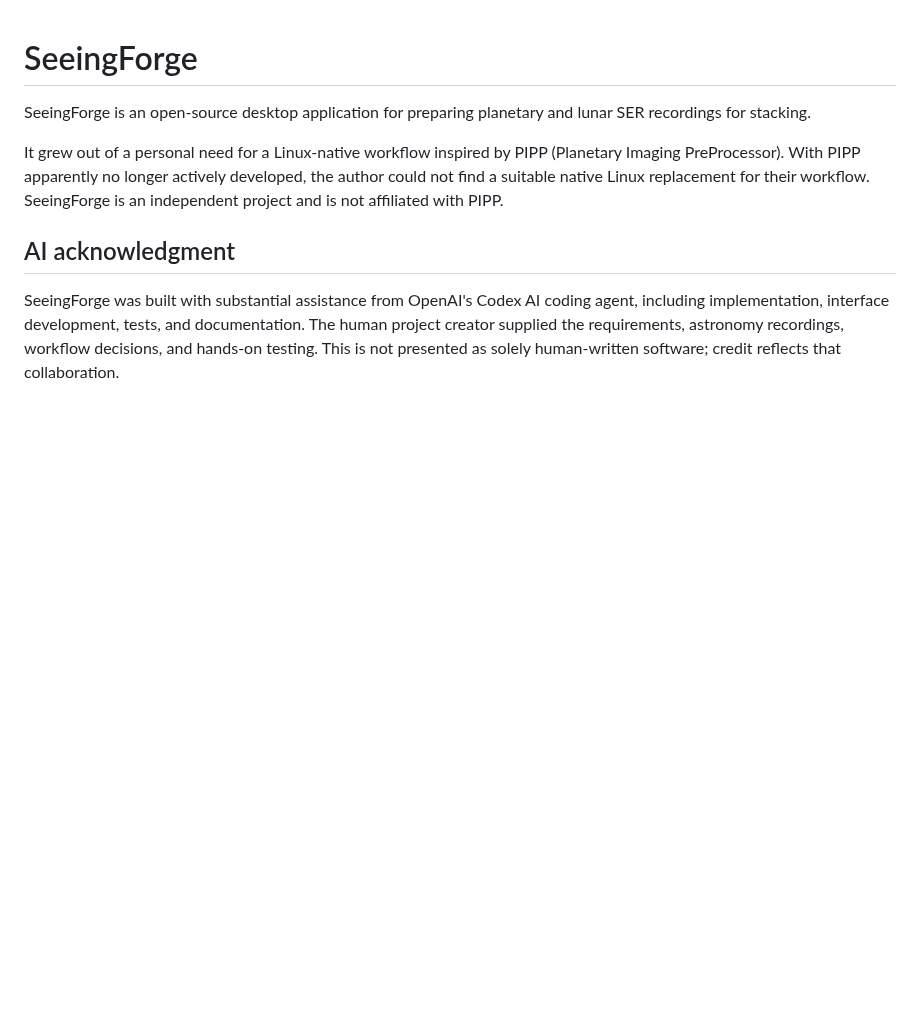
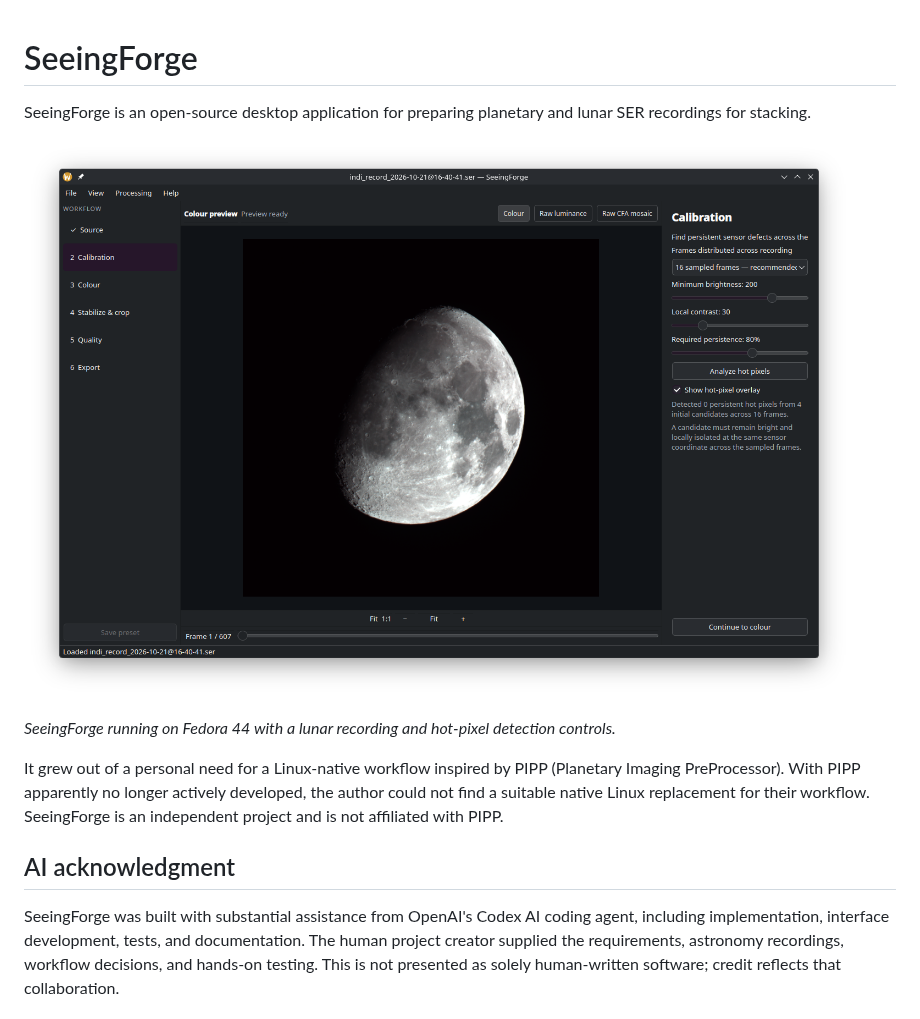
Before and after one commit to csmisi/SeeingForge, a Markdown page: README.md, the part around the change. Drawn GitHub-style; pictures changed too: docs/images/seeingforge-lunar-preview.png (added); blank space fills up the shorter version.

Commit message:
Add lunar workflow screenshot to README

```diff
--- a/README.md
+++ b/README.md
@@ -1,6 +1,10 @@
 # SeeingForge
 
 SeeingForge is an open-source desktop application for preparing planetary and lunar SER recordings for stacking.
+
+![SeeingForge on Fedora 44 showing a lunar SER recording and the Calibration workflow](docs/images/seeingforge-lunar-preview.png)
+
+*SeeingForge running on Fedora 44 with a lunar recording and hot-pixel detection controls.*
 
 It grew out of a personal need for a Linux-native workflow inspired by PIPP (Planetary Imaging PreProcessor). With PIPP apparently no longer actively developed, the author could not find a suitable native Linux replacement for their workflow. SeeingForge is an independent project and is not affiliated with PIPP.
 
```
